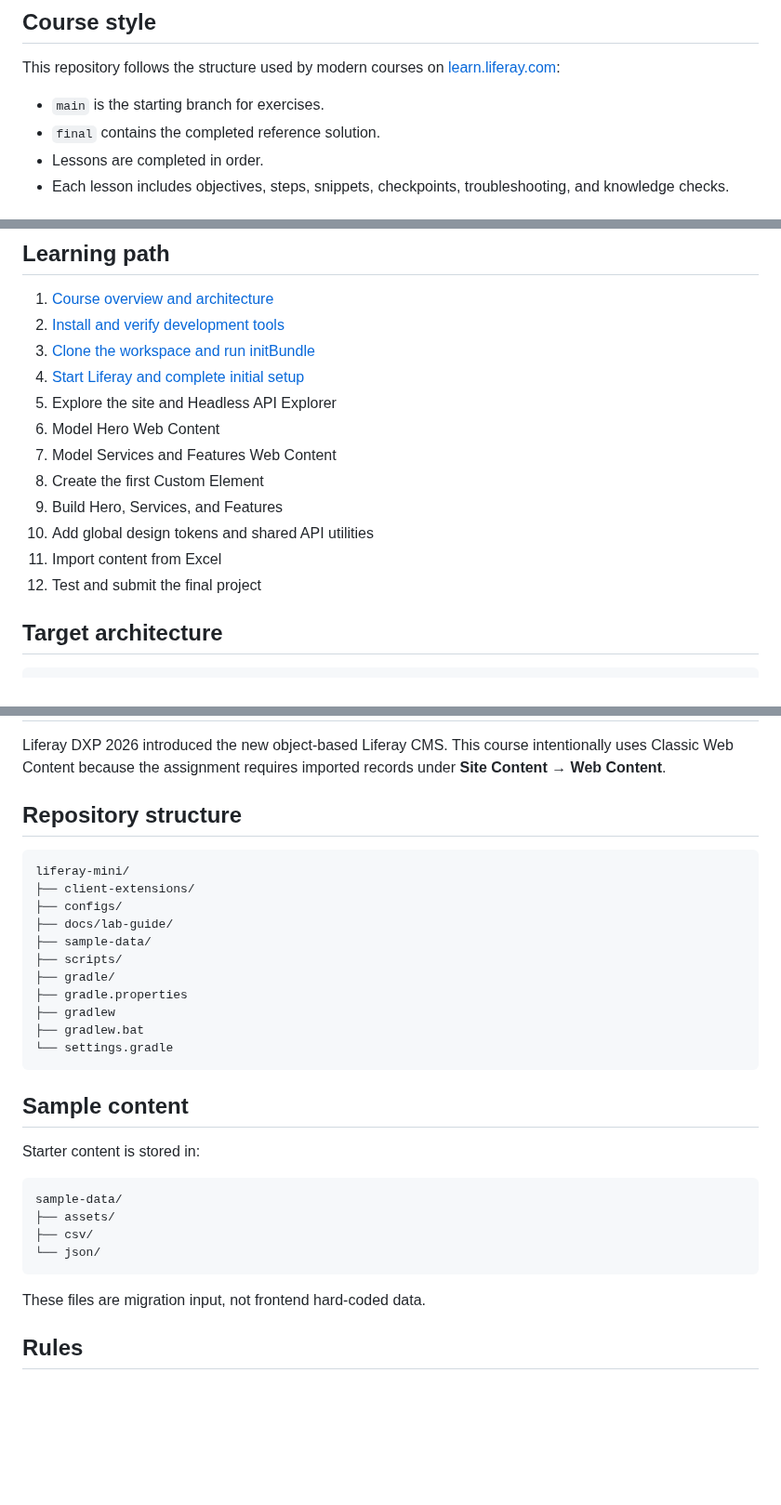
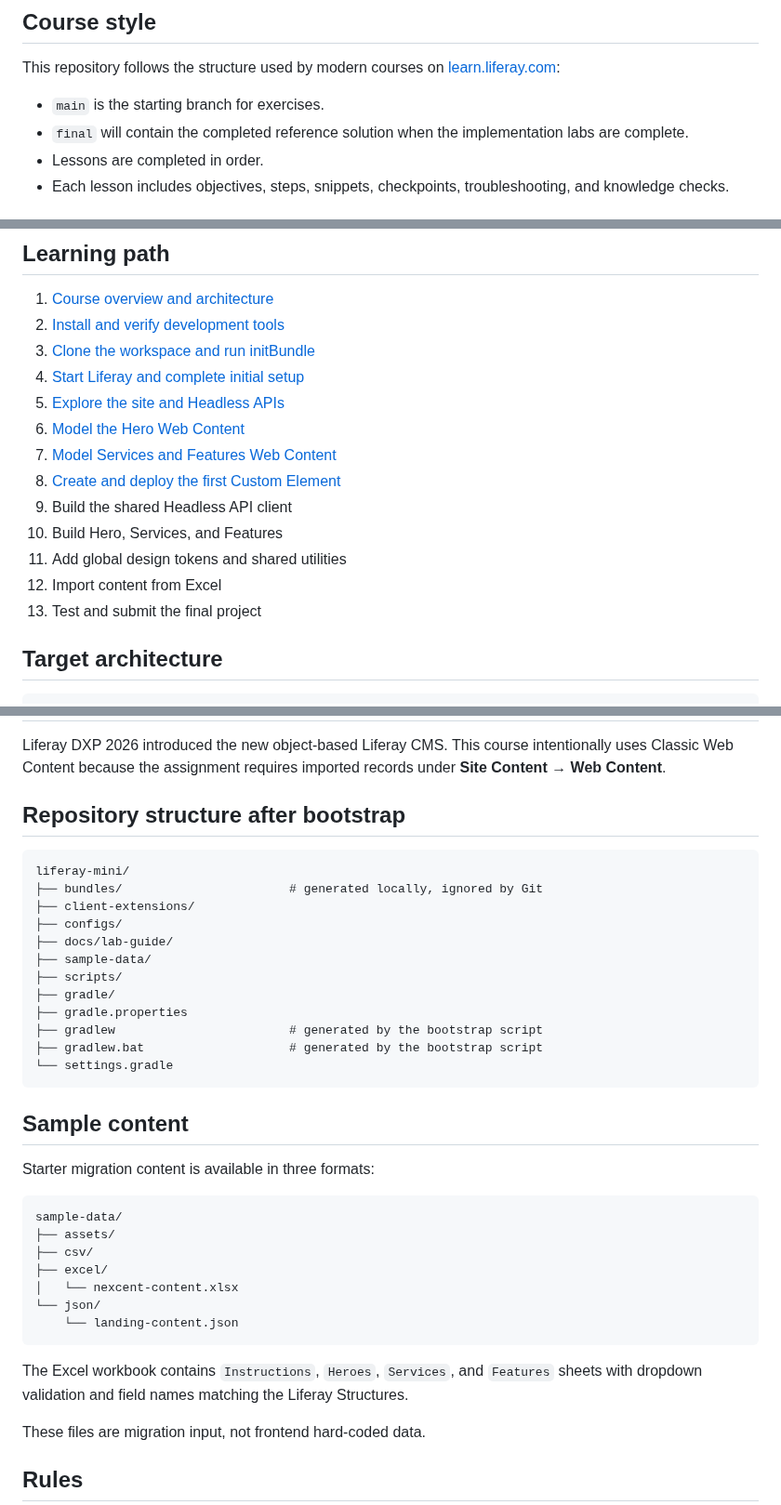
Before and after one commit to hungtvb/liferay-mini, a Markdown page: README.md, 3 parts joined by grey strips. Shown at 93% size. Drawn GitHub-style; blank space fills up the shorter version.

Commit message:
docs: link completed labs and Excel sample

````diff
--- a/README.md
+++ b/README.md
@@ -7,7 +7,7 @@ Build a dynamic Nexcent landing page on **Liferay DXP 2026.Q1.1 LTS** using Cust
 This repository follows the structure used by modern courses on [learn.liferay.com](https://learn.liferay.com):
 
 - `main` is the starting branch for exercises.
-- `final` contains the completed reference solution.
+- `final` will contain the completed reference solution when the implementation labs are complete.
 - Lessons are completed in order.
 - Each lesson includes objectives, steps, snippets, checkpoints, troubleshooting, and knowledge checks.
 
@@ -81,14 +81,15 @@ Then open:
 2. [Install and verify development tools](docs/lab-guide/01-install-tools.md)
 3. [Clone the workspace and run initBundle](docs/lab-guide/02-init-bundle.md)
 4. [Start Liferay and complete initial setup](docs/lab-guide/03-start-liferay.md)
-5. Explore the site and Headless API Explorer
-6. Model Hero Web Content
-7. Model Services and Features Web Content
-8. Create the first Custom Element
-9. Build Hero, Services, and Features
-10. Add global design tokens and shared API utilities
-11. Import content from Excel
-12. Test and submit the final project
+5. [Explore the site and Headless APIs](docs/lab-guide/04-headless-api.md)
+6. [Model the Hero Web Content](docs/lab-guide/05-hero-web-content.md)
+7. [Model Services and Features Web Content](docs/lab-guide/06-services-features-web-content.md)
+8. [Create and deploy the first Custom Element](docs/lab-guide/07-first-custom-element.md)
+9. Build the shared Headless API client
+10. Build Hero, Services, and Features
+11. Add global design tokens and shared utilities
+12. Import content from Excel
+13. Test and submit the final project
 
 ## Target architecture
 
@@ -112,10 +113,11 @@ Classic Web Content + Documents and Media
 
 Liferay DXP 2026 introduced the new object-based Liferay CMS. This course intentionally uses Classic Web Content because the assignment requires imported records under **Site Content → Web Content**.
 
-## Repository structure
+## Repository structure after bootstrap
 
 ```text
 liferay-mini/
+├── bundles/                       # generated locally, ignored by Git
 ├── client-extensions/
 ├── configs/
 ├── docs/lab-guide/
@@ -123,21 +125,26 @@ liferay-mini/
 ├── scripts/
 ├── gradle/
 ├── gradle.properties
-├── gradlew
-├── gradlew.bat
+├── gradlew                        # generated by the bootstrap script
+├── gradlew.bat                    # generated by the bootstrap script
 └── settings.gradle
 ```
 
 ## Sample content
 
-Starter content is stored in:
+Starter migration content is available in three formats:
 
 ```text
 sample-data/
 ├── assets/
 ├── csv/
+├── excel/
+│   └── nexcent-content.xlsx
 └── json/
+    └── landing-content.json
 ```
+
+The Excel workbook contains `Instructions`, `Heroes`, `Services`, and `Features` sheets with dropdown validation and field names matching the Liferay Structures.
 
 These files are migration input, not frontend hard-coded data.
 
````
